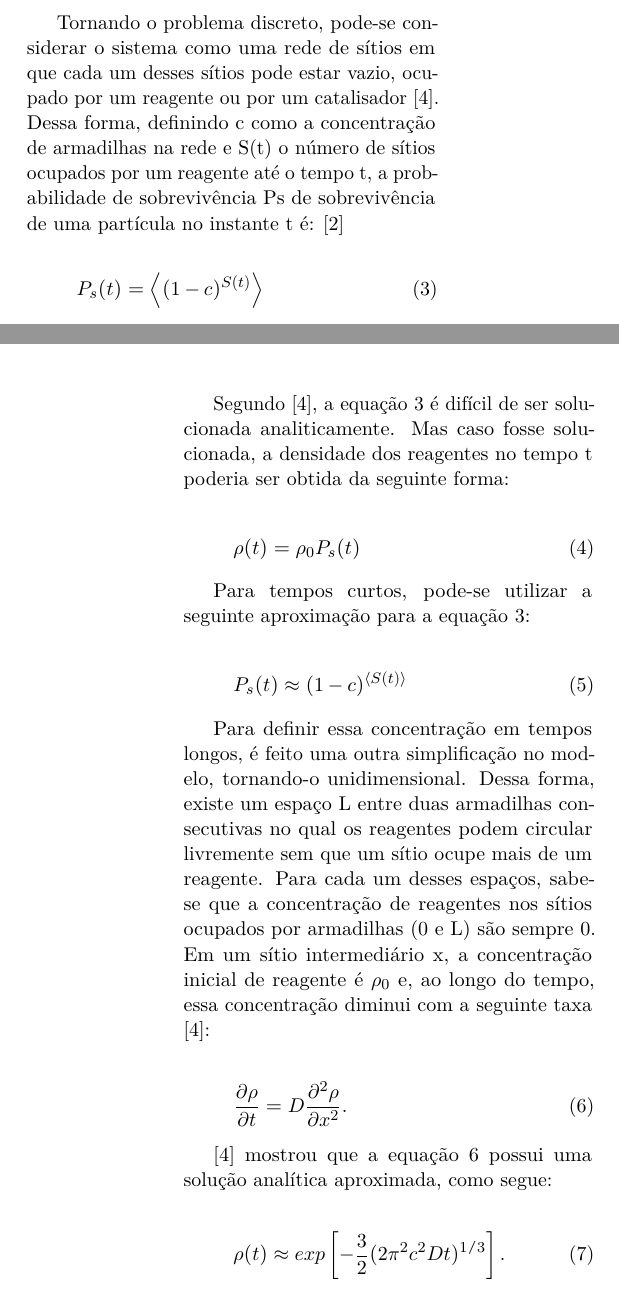
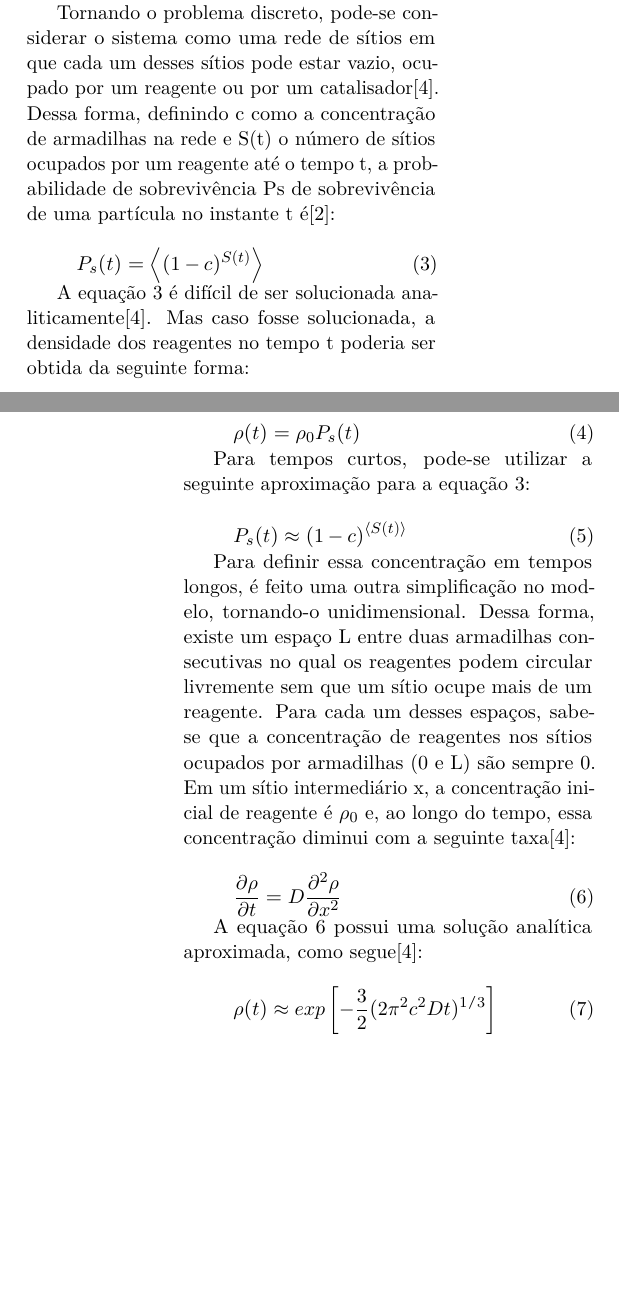
Before and after one commit to brenoec/cefetmg.pmm.simulation-project.latex, a LaTeX paper (main.tex, which reads sections/020-smoluchowski-model.tex): two parts of the columns of pages 2 and 3 of 6, joined at a grey line, cut so that both start at the same text, the shorter picture padded with empty space. Compiled offline with pdfLaTeX.

Commit message:
minor fixes, Smoluchowski Model normalization

```diff
--- a/sections/020-smoluchowski-model.tex
+++ b/sections/020-smoluchowski-model.tex
@@ -19,2 +29,4 @@ partículas nessa região é 0, ou seja: \cite{3}
 
 \begin{equation}
+  \rho(x,t)|_{x=r} = 0
+  \label{Equation-022}
@@ -22,31 +33,49 @@ partículas nessa região é 0, ou seja: \cite{3}
 \end{equation}
+}
 
 Tornando o problema discreto, pode-se considerar o sistema como uma rede de
 sítios em que cada um desses sítios pode estar vazio, ocupado por um reagente
-ou por um catalisador \cite{3}.  Dessa forma, definindo c como a concentração de
+ou por um catalisador\cite{3}.  Dessa forma, definindo c como a concentração de
 armadilhas na rede e S(t) o número de sítios ocupados por um reagente até o
 tempo t, a probabilidade de sobrevivência Ps de sobrevivência de uma partícula
-no instante t é: \cite{6}
+no instante t é\cite{6}:
+
+{
+\setlength{\belowdisplayskip}{0pt} \setlength{\belowdisplayshortskip}{0pt}
+\setlength{\abovedisplayskip}{0pt} \setlength{\abovedisplayshortskip}{0pt}
 
 \begin{equation}
-P_s(t) = \left<(1-c)^{S(t)}\right>
-\label{probabilidade}
+  P_s(t) = \left<(1-c)^{S(t)}\right>
+  \label{Equation-023-Probabilidade}
 \end{equation}
+}
 
-Segundo \cite{3}, a equação \ref{probabilidade} é difícil de ser solucionada
-analiticamente. Mas caso fosse solucionada, a densidade dos reagentes no tempo
-t poderia ser obtida da seguinte forma:
+A equação \ref{Equation-023-Probabilidade} é difícil de ser solucionada
+analiticamente\cite{3}. Mas caso fosse solucionada, a densidade dos reagentes no
+tempo t poderia ser obtida da seguinte forma:
+
+{
+\setlength{\belowdisplayskip}{0pt} \setlength{\belowdisplayshortskip}{0pt}
+\setlength{\abovedisplayskip}{0pt} \setlength{\abovedisplayshortskip}{0pt}
 
 \begin{equation}
-\rho(t) = \rho_0P_s(t)
+  \rho(t) = \rho_0P_s(t)
+  \label{Equation-024}
 \end{equation}
+}
 
 Para tempos curtos, pode-se utilizar a seguinte aproximação para a equação
-\ref{probabilidade}:
+\ref{Equation-023-Probabilidade}:
+
+{
+\setlength{\belowdisplayskip}{0pt} \setlength{\belowdisplayshortskip}{0pt}
+\setlength{\abovedisplayskip}{0pt} \setlength{\abovedisplayshortskip}{0pt}
 
 \begin{equation}
-P_s(t) \approx (1-c)^{\left<S(t)\right>}
+  P_s(t) \approx (1-c)^{\left<S(t)\right>}
+  \label{Equation-025}
 \end{equation}
+}
 
 Para definir essa concentração em tempos longos, é feito uma outra simplificação
 no modelo, tornando-o unidimensional. Dessa forma, existe um espaço L entre duas
@@ -54,17 +83,27 @@ armadilhas consecutivas no qual os reagentes podem circular livremente sem que
 um sítio ocupe mais de um reagente. Para cada um desses espaços, sabe-se que a
 concentração de reagentes nos sítios ocupados por armadilhas (0 e L) são sempre
 0. Em um sítio intermediário x, a concentração inicial de reagente é $\rho_0$ e,
-ao longo do tempo, essa concentração diminui com a seguinte taxa \cite{3}:
+ao longo do tempo, essa concentração diminui com a seguinte taxa\cite{3}:
+
+{
+\setlength{\belowdisplayskip}{0pt} \setlength{\belowdisplayshortskip}{0pt}
+\setlength{\abovedisplayskip}{0pt} \setlength{\abovedisplayshortskip}{0pt}
 
 \begin{equation}
-\frac{\partial \rho}{\partial t} = D\frac{\partial^2 \rho}{\partial x^2}.
-\label{tempolongo}
+  \frac{\partial \rho}{\partial t} = D\frac{\partial^2 \rho}{\partial x^2}
+  \label{Equation-026-TempoLongo}
 \end{equation}
+}
 
-\cite{3} mostrou que a equação \ref{tempolongo} possui uma solução analítica
-aproximada, como segue:
+A equação \ref{Equation-026-TempoLongo} possui uma solução analítica aproximada,
+como segue\cite{3}:
+
+{
+\setlength{\belowdisplayskip}{0pt} \setlength{\belowdisplayshortskip}{0pt}
+\setlength{\abovedisplayskip}{0pt} \setlength{\abovedisplayshortskip}{0pt}
 
 \begin{equation}
-\rho(t) \approx exp\left[ -\frac{3}{2} (2\pi^2c^2Dt)^{1/3} \right].
-\label{decaimento}
+  \rho(t) \approx exp\left[ -\frac{3}{2} (2\pi^2c^2Dt)^{1/3} \right]
+  \label{Equation-027-Decaimento}
 \end{equation}
+}
```
Also changed, not shown: sections/010-introduction.tex (+5 -5 lines), sections/030-reaction-diffusion-models-with-catalyst-deactivation.tex (+4 -4 lines), sections/050-results.tex (+1 -1 lines), todo.txt (+4 -0 lines), sections/020-smoluchowski-model.tex (19 more changed lines).
